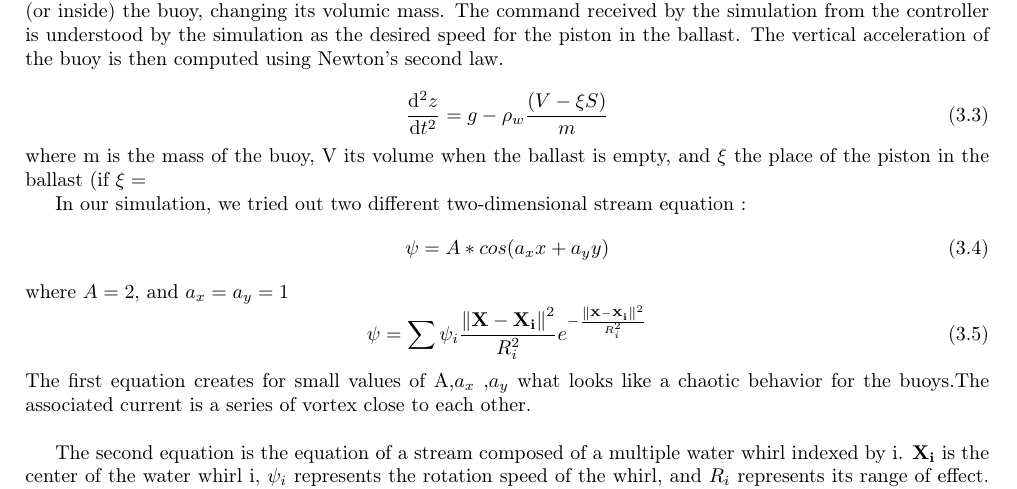
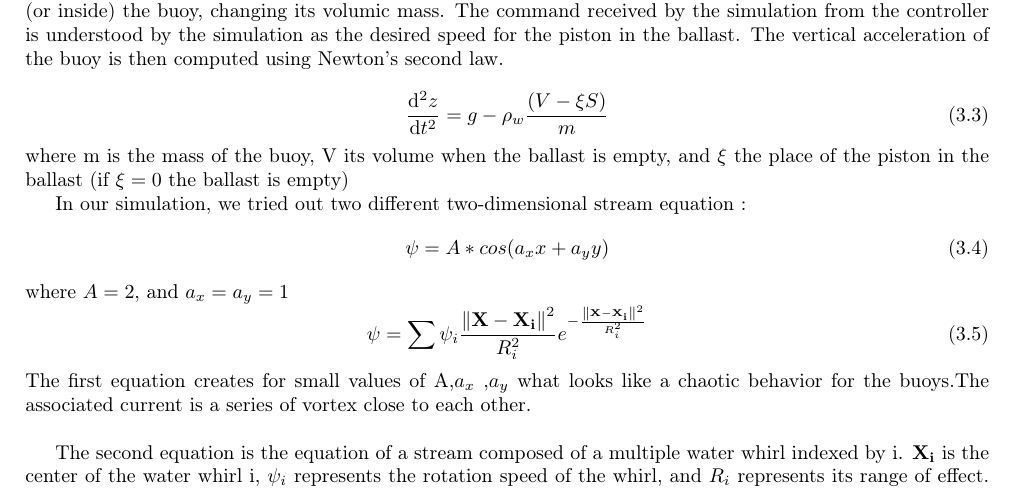
Before and after one commit to ENSTA-Bretagne-Shepherd/Rapport, a LaTeX thesis (Rapport.tex): part of page 19 of 34, cut so that both start at the same text. Compiled offline with pdfLaTeX.

Commit message:
Update on Overleaf.

```diff
--- a/Rapport.tex
+++ b/Rapport.tex
@@ -462,7 +462,7 @@ The vertical acceleration of the buoy is then computed using Newton's second law
 \begin{equation}
 \frac{\mathrm{d^2} z}{\mathrm{d} t^2}= g-\rho_w \frac {\left ( V-\xi S \right )}{m}
 \end{equation}
-where m is the mass of the buoy, V its volume when the ballast is empty, and $\xi$ the place of the piston in the ballast (if $\xi = $
+where m is the mass of the buoy, V its volume when the ballast is empty, and $\xi$ the place of the piston in the ballast (if $\xi = 0$ the ballast is empty)
 
 
 In our simulation, we tried out two different two-dimensional stream equation :
```
